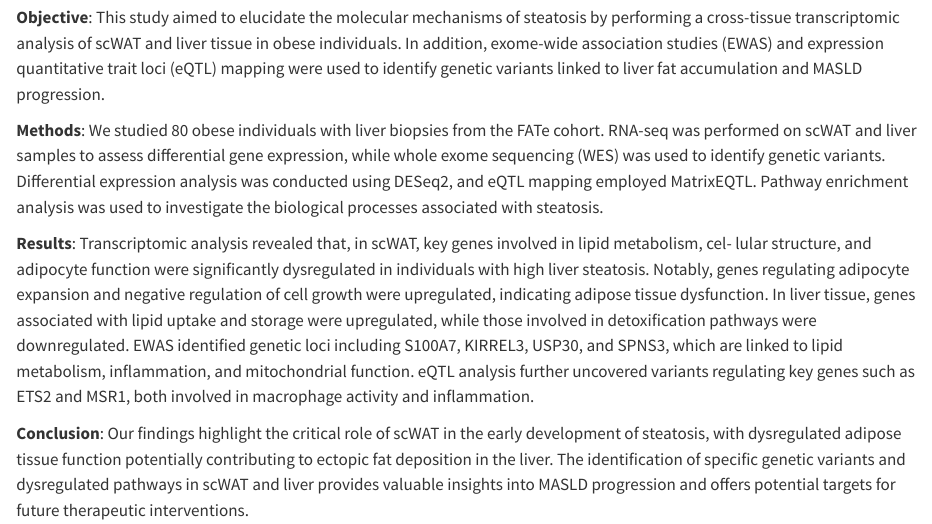
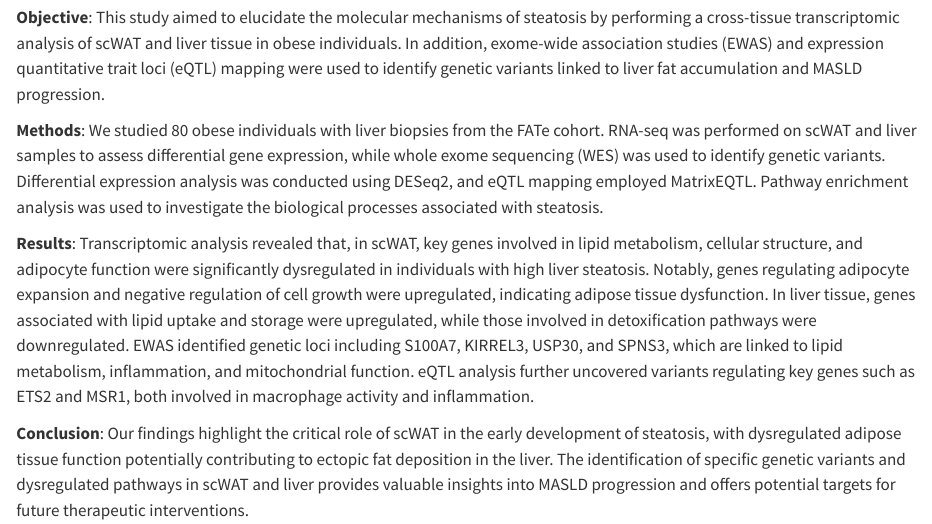
Before and after one commit to arbones/TFM, a Quarto document (intro.qmd): the page in a window 1100 px wide, from 390 px down. Rendered offline with R 4.5, knitr and Pandoc in place of Quarto, with nearby package versions; some code elsewhere in the file could not run offline.

Commit message:
correct typo

```diff
--- a/intro.qmd
+++ b/intro.qmd
@@ -43,7 +43,7 @@ __Objective__: This study aimed to elucidate the molecular mechanisms of steatos
 
 __Methods__: We studied 80 obese individuals with liver biopsies from the FATe cohort. RNA-seq was performed on scWAT and liver samples to assess differential gene expression, while whole exome sequencing (WES) was used to identify genetic variants. Differential expression analysis was conducted using DESeq2, and eQTL mapping employed MatrixEQTL. Pathway enrichment analysis was used to investigate the biological processes associated with steatosis.
 
-__Results__: Transcriptomic analysis revealed that, in scWAT, key genes involved in lipid metabolism, cel- lular structure, and adipocyte function were significantly dysregulated in individuals with high liver steatosis. Notably, genes regulating adipocyte expansion and negative regulation of cell growth were upregulated, indicating adipose tissue dysfunction. In liver tissue, genes associated with lipid uptake and storage were upregulated, while those involved in detoxification pathways were downregulated. EWAS identified genetic loci including S100A7, KIRREL3, USP30, and SPNS3, which are linked to lipid metabolism, inflammation, and mitochondrial function. eQTL analysis further uncovered variants regulating key genes such as ETS2 and MSR1, both involved in macrophage activity and inflammation.
+__Results__: Transcriptomic analysis revealed that, in scWAT, key genes involved in lipid metabolism, cellular structure, and adipocyte function were significantly dysregulated in individuals with high liver steatosis. Notably, genes regulating adipocyte expansion and negative regulation of cell growth were upregulated, indicating adipose tissue dysfunction. In liver tissue, genes associated with lipid uptake and storage were upregulated, while those involved in detoxification pathways were downregulated. EWAS identified genetic loci including S100A7, KIRREL3, USP30, and SPNS3, which are linked to lipid metabolism, inflammation, and mitochondrial function. eQTL analysis further uncovered variants regulating key genes such as ETS2 and MSR1, both involved in macrophage activity and inflammation.
 
 __Conclusion__: Our findings highlight the critical role of scWAT in the early development of steatosis, with dysregulated adipose tissue function potentially contributing to ectopic fat deposition in the liver. The identification of specific genetic variants and dysregulated pathways in scWAT and liver provides valuable insights into MASLD progression and offers potential targets for future therapeutic interventions.
 
```
Also changed, not shown: docs/search.json, 1 other file.
